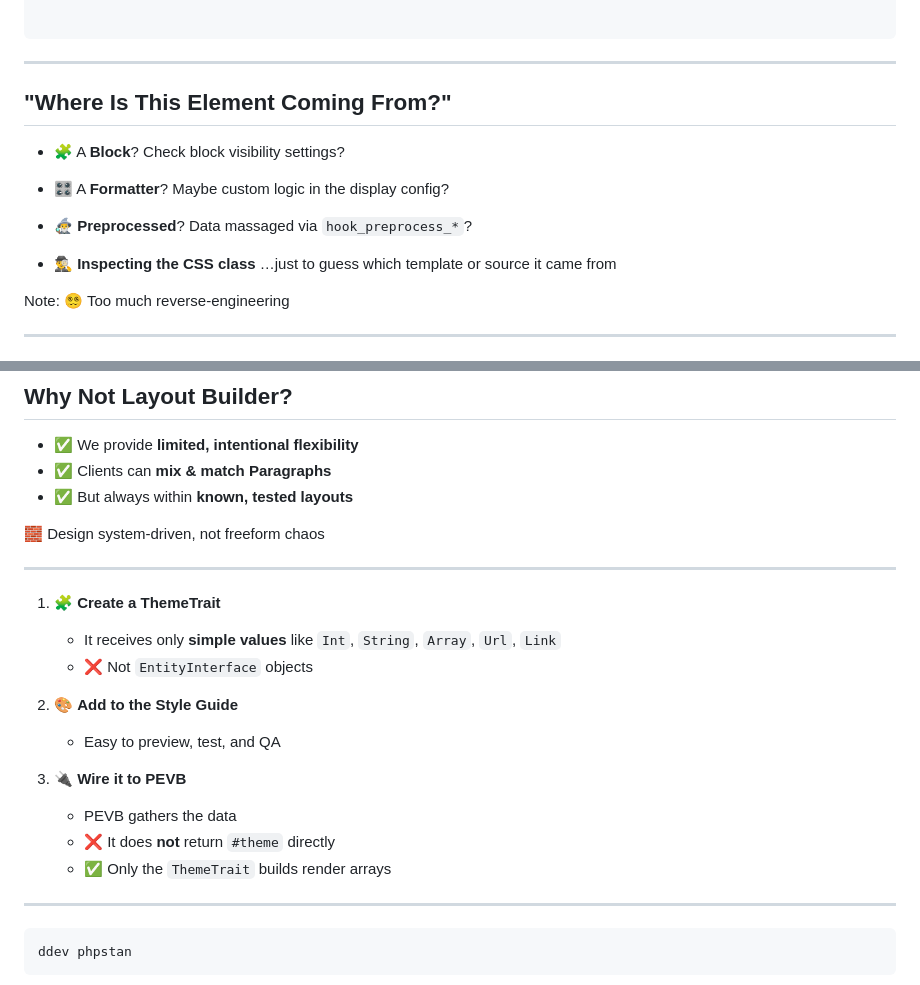
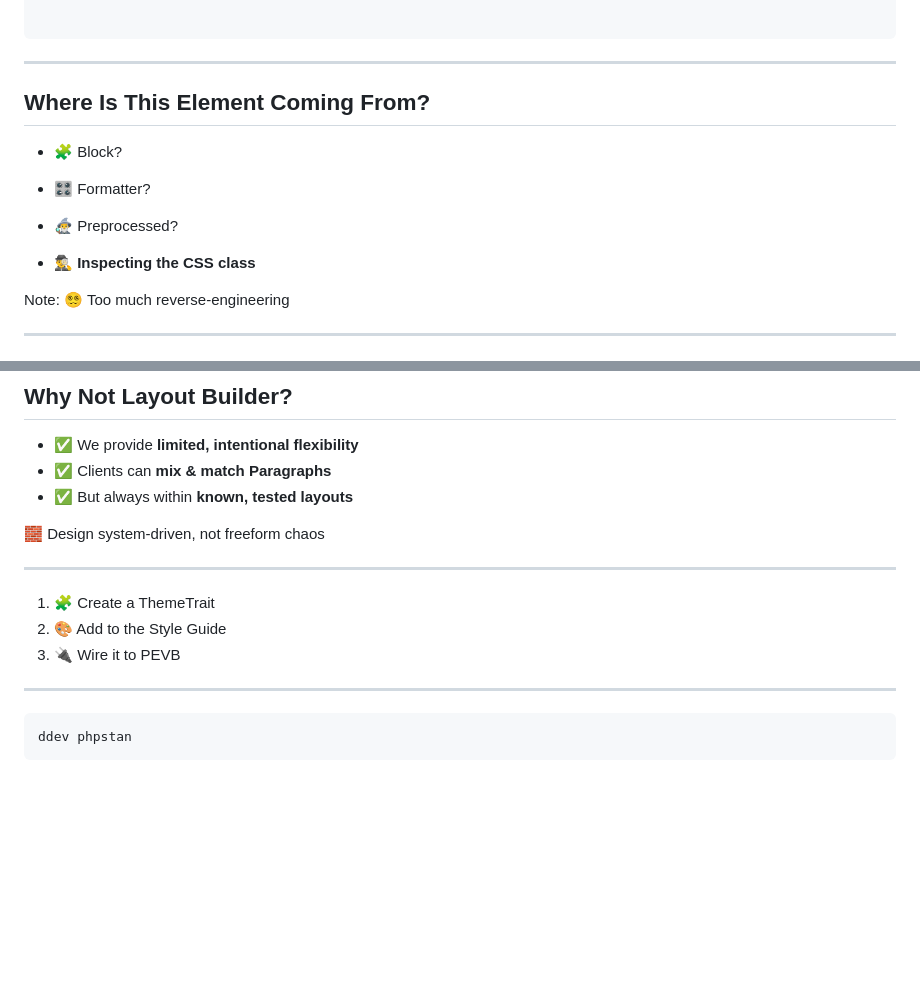
Before and after one commit to Gizra-Presentations/DrupalCon-Atlanta-2025, a Markdown page: slides.md, 2 parts joined by grey strips. Rendered like a GitHub page; blank space fills up the shorter version.

Commit message:
cleanmup

```diff
--- a/slides.md
+++ b/slides.md
@@ -350,19 +350,15 @@ protected function buildElementQuote(array $image, array $quote, ?string $subtit
 
 ---
 
-## "Where Is This Element Coming From?"
+## Where Is This Element Coming From?
 
-- 🧩 A **Block**?
-  Check block visibility settings?
+- 🧩 Block?
 
-- 🎛 A **Formatter**?
-  Maybe custom logic in the display config?
+- 🎛 Formatter?
 
-- 🧙‍♂️ **Preprocessed**?
-  Data massaged via `hook_preprocess_*`?
+- 🧙‍♂️ Preprocessed?
 
 - 🕵️‍♂️ **Inspecting the CSS class**
-  …just to guess which template or source it came from
 
 Note: 😵‍💫 Too much reverse-engineering
 
@@ -479,17 +475,9 @@ protected function buildElementNodeNews(string $title, string $label, int $times
 
 ---
 
-1. 🧩 **Create a ThemeTrait**
-   - It receives only **simple values** like `Int`, `String`, `Array`, `Url`, `Link`
-   - ❌ Not `EntityInterface` objects
-
-2. 🎨 **Add to the Style Guide**
-   - Easy to preview, test, and QA
-
-3. 🔌 **Wire it to PEVB**
-   - PEVB gathers the data
-   - ❌ It does **not** return `#theme` directly
-   - ✅ Only the `ThemeTrait` builds render arrays
+1. 🧩 Create a ThemeTrait
+2. 🎨 Add to the Style Guide
+3. 🔌 Wire it to PEVB
 
 ---
 
```
